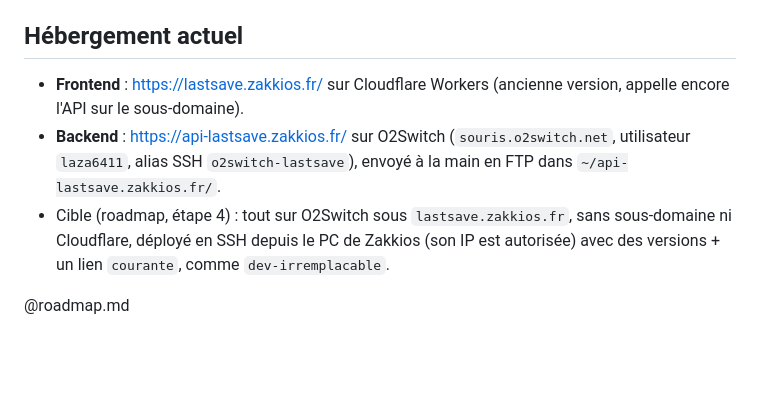
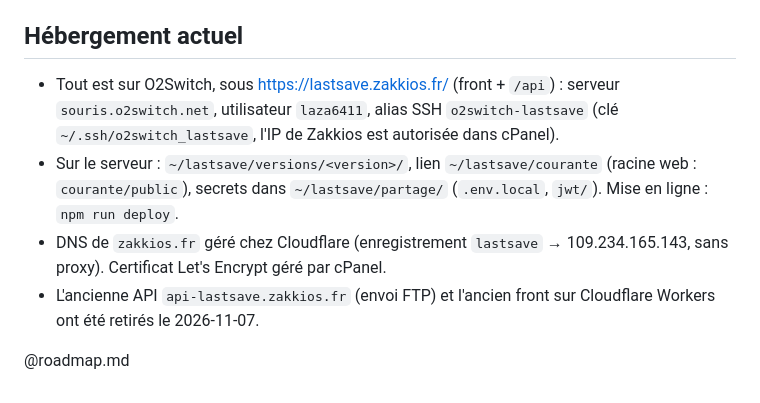
Before and after one commit to Zakkios/LastSave, a Markdown page: .claude/CLAUDE.md, the part around the change. Drawn GitHub-style; blank space fills up the shorter version.

```diff
--- a/.claude/CLAUDE.md
+++ b/.claude/CLAUDE.md
@@ -73,8 +73,9 @@ CI : `.github/workflows/ci.yml` (lint, build, audits de sécurité, migrations +
 
 ## Hébergement actuel
 
-- **Frontend** : https://lastsave.zakkios.fr/ sur Cloudflare Workers (ancienne version, appelle encore l'API sur le sous-domaine).
-- **Backend** : https://api-lastsave.zakkios.fr/ sur O2Switch (`souris.o2switch.net`, utilisateur `laza6411`, alias SSH `o2switch-lastsave`), envoyé à la main en FTP dans `~/api-lastsave.zakkios.fr/`.
-- Cible (roadmap, étape 4) : tout sur O2Switch sous `lastsave.zakkios.fr`, sans sous-domaine ni Cloudflare, déployé en SSH depuis le PC de Zakkios (son IP est autorisée) avec des versions + un lien `courante`, comme `dev-irremplacable`.
+- Tout est sur O2Switch, sous https://lastsave.zakkios.fr/ (front + `/api`) : serveur `souris.o2switch.net`, utilisateur `laza6411`, alias SSH `o2switch-lastsave` (clé `~/.ssh/o2switch_lastsave`, l'IP de Zakkios est autorisée dans cPanel).
+- Sur le serveur : `~/lastsave/versions/<version>/`, lien `~/lastsave/courante` (racine web : `courante/public`), secrets dans `~/lastsave/partage/` (`.env.local`, `jwt/`). Mise en ligne : `npm run deploy`.
+- DNS de `zakkios.fr` géré chez Cloudflare (enregistrement `lastsave` → 109.234.165.143, sans proxy). Certificat Let's Encrypt géré par cPanel.
+- L'ancienne API `api-lastsave.zakkios.fr` (envoi FTP) et l'ancien front sur Cloudflare Workers ont été retirés le 2026-11-07.
 
 @roadmap.md
```
Also changed, not shown: .claude/roadmap.md (+9 -8 lines).
